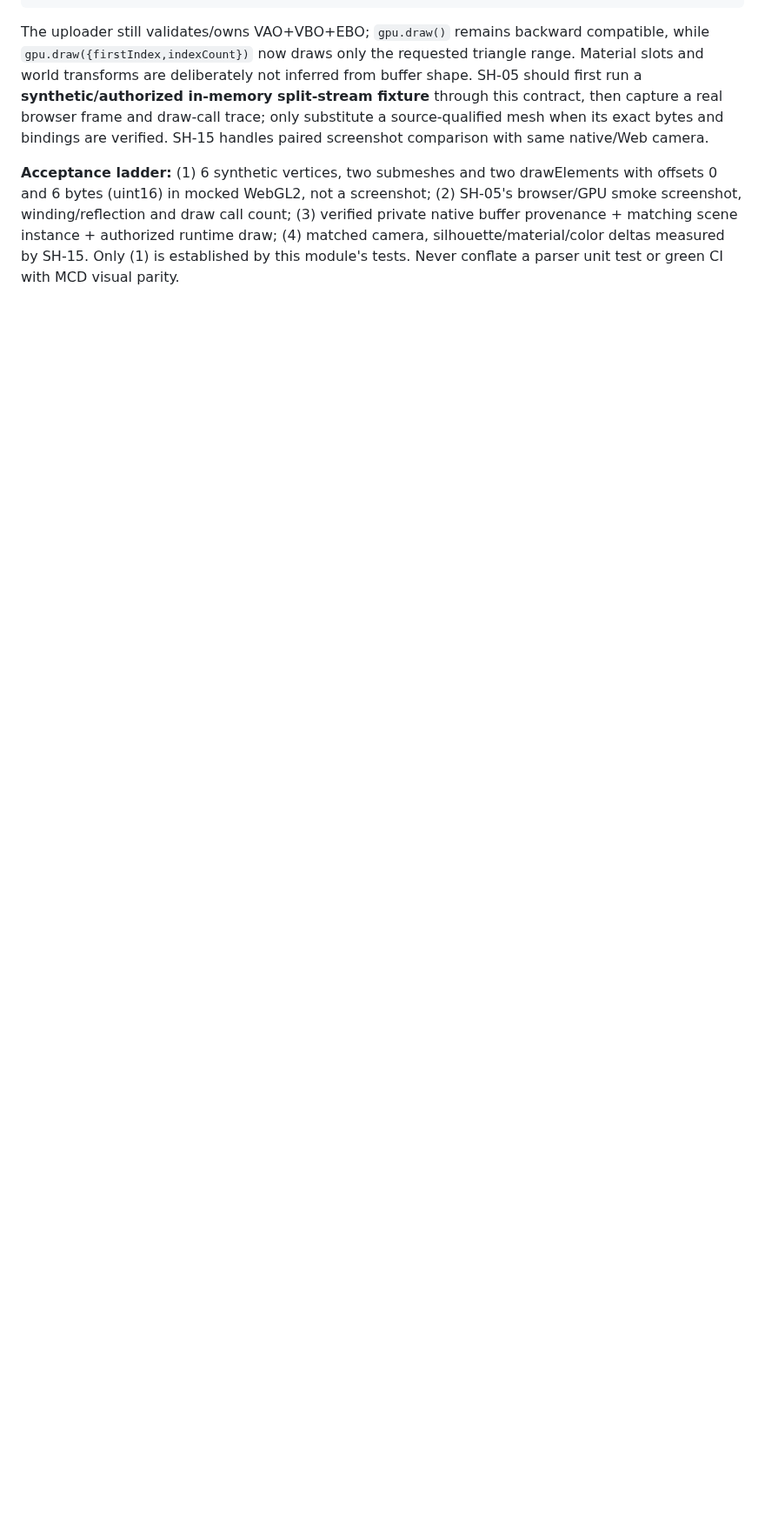
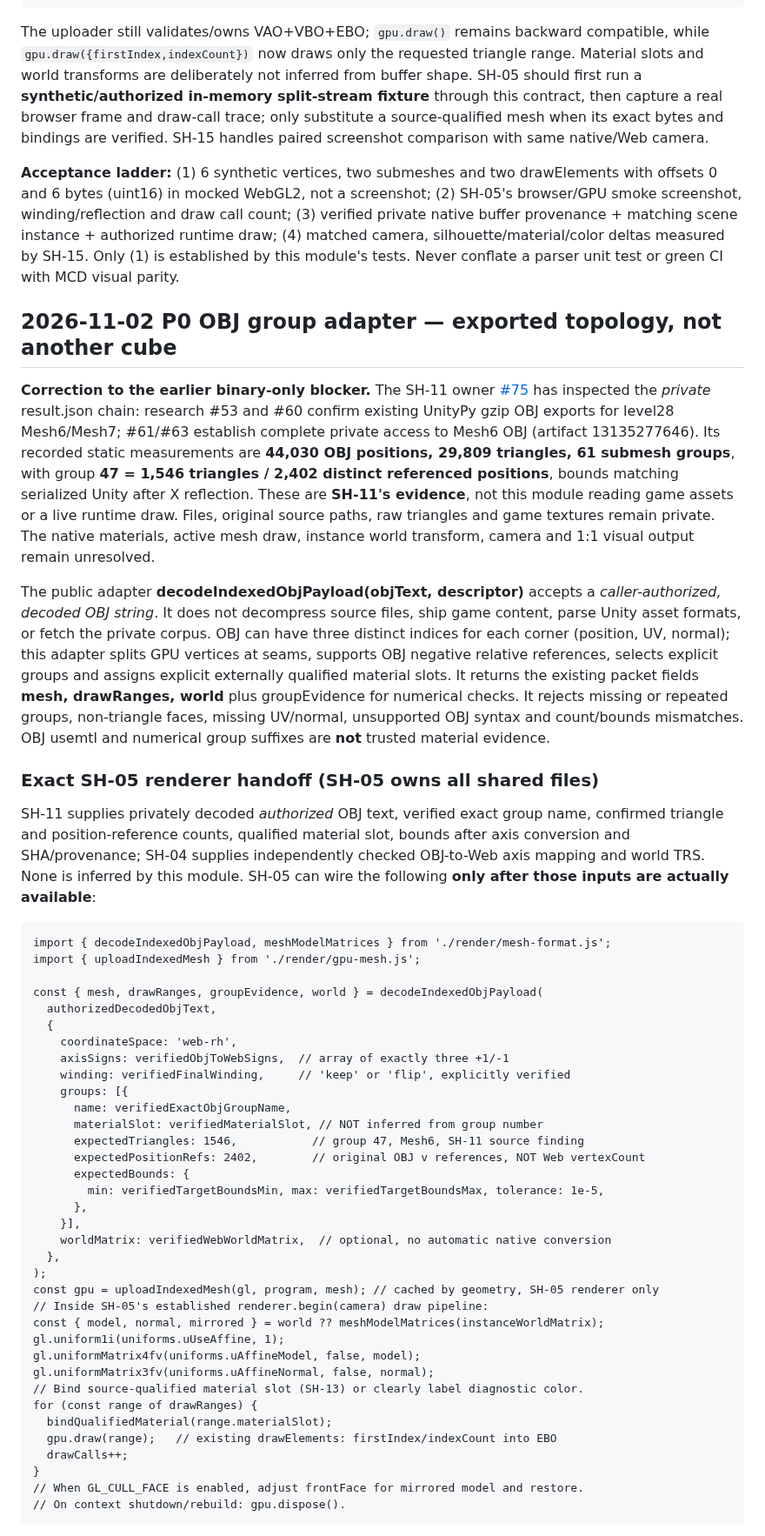
Before and after one commit to TGrozner/superhot-web, a Markdown page: docs/parity/mesh-pipeline.md, the part around one of its changes. Shown at 87% size. GitHub-like rendering; blank space fills up the shorter version.

Commit message:
SH-12: document exact private OBJ group-to-WebGL2 hook for SH-05

```diff
--- a/docs/parity/mesh-pipeline.md
+++ b/docs/parity/mesh-pipeline.md
@@ -137,3 +137,51 @@ for (const range of drawRanges) {
 The uploader still validates/owns VAO+VBO+EBO; `gpu.draw()` remains backward compatible, while `gpu.draw({firstIndex,indexCount})` now draws only the requested triangle range. Material slots and world transforms are deliberately not inferred from buffer shape. SH-05 should first run a **synthetic/authorized in-memory split-stream fixture** through this contract, then capture a real browser frame and draw-call trace; only substitute a source-qualified mesh when its exact bytes and bindings are verified. SH-15 handles paired screenshot comparison with same native/Web camera.
 
 **Acceptance ladder:** (1) 6 synthetic vertices, two submeshes and two drawElements with offsets 0 and 6 bytes (uint16) in mocked WebGL2, not a screenshot; (2) SH-05's browser/GPU smoke screenshot, winding/reflection and draw call count; (3) verified private native buffer provenance + matching scene instance + authorized runtime draw; (4) matched camera, silhouette/material/color deltas measured by SH-15. Only (1) is established by this module's tests. Never conflate a parser unit test or green CI with MCD visual parity.
+
+
+## 2026-11-02 P0 OBJ group adapter — exported topology, not another cube
+
+**Correction to the earlier binary-only blocker.** The SH-11 owner [#75](https://github.com/TGrozner/superhot-web/issues/75) has inspected the *private* result.json chain: research #53 and #60 confirm existing UnityPy gzip OBJ exports for level28 Mesh6/Mesh7; #61/#63 establish complete private access to Mesh6 OBJ (artifact 13135277646). Its recorded static measurements are **44,030 OBJ positions, 29,809 triangles, 61 submesh groups**, with group **47 = 1,546 triangles / 2,402 distinct referenced positions**, bounds matching serialized Unity after X reflection. These are **SH-11's evidence**, not this module reading game assets or a live runtime draw. Files, original source paths, raw triangles and game textures remain private. The native materials, active mesh draw, instance world transform, camera and 1:1 visual output remain unresolved.
+
+The public adapter **decodeIndexedObjPayload(objText, descriptor)** accepts a *caller-authorized, decoded OBJ string*. It does not decompress source files, ship game content, parse Unity asset formats, or fetch the private corpus. OBJ can have three distinct indices for each corner (position, UV, normal); this adapter splits GPU vertices at seams, supports OBJ negative relative references, selects explicit groups and assigns explicit externally qualified material slots. It returns the existing packet fields **mesh, drawRanges, world** plus groupEvidence for numerical checks. It rejects missing or repeated groups, non-triangle faces, missing UV/normal, unsupported OBJ syntax and count/bounds mismatches. OBJ usemtl and numerical group suffixes are **not** trusted material evidence.
+
+### Exact SH-05 renderer handoff (SH-05 owns all shared files)
+
+SH-11 supplies privately decoded *authorized* OBJ text, verified exact group name, confirmed triangle and position-reference counts, qualified material slot, bounds after axis conversion and SHA/provenance; SH-04 supplies independently checked OBJ-to-Web axis mapping and world TRS. None is inferred by this module. SH-05 can wire the following **only after those inputs are actually available**:
+
+    import { decodeIndexedObjPayload, meshModelMatrices } from './render/mesh-format.js';
+    import { uploadIndexedMesh } from './render/gpu-mesh.js';
+
+    const { mesh, drawRanges, groupEvidence, world } = decodeIndexedObjPayload(
+      authorizedDecodedObjText,
+      {
+        coordinateSpace: 'web-rh',
+        axisSigns: verifiedObjToWebSigns,  // array of exactly three +1/-1
+        winding: verifiedFinalWinding,     // 'keep' or 'flip', explicitly verified
+        groups: [{
+          name: verifiedExactObjGroupName,
+          materialSlot: verifiedMaterialSlot, // NOT inferred from group number
+          expectedTriangles: 1546,           // group 47, Mesh6, SH-11 source finding
+          expectedPositionRefs: 2402,        // original OBJ v references, NOT Web vertexCount
+          expectedBounds: {
+            min: verifiedTargetBoundsMin, max: verifiedTargetBoundsMax, tolerance: 1e-5,
+          },
+        }],
+        worldMatrix: verifiedWebWorldMatrix,  // optional, no automatic native conversion
+      },
+    );
+    const gpu = uploadIndexedMesh(gl, program, mesh); // cached by geometry, SH-05 renderer only
+    // Inside SH-05's established renderer.begin(camera) draw pipeline:
+    const { model, normal, mirrored } = world ?? meshModelMatrices(instanceWorldMatrix);
+    gl.uniform1i(uniforms.uUseAffine, 1);
+    gl.uniformMatrix4fv(uniforms.uAffineModel, false, model);
+    gl.uniformMatrix3fv(uniforms.uAffineNormal, false, normal);
+    // Bind source-qualified material slot (SH-13) or clearly label diagnostic color.
+    for (const range of drawRanges) {
+      bindQualifiedMaterial(range.materialSlot);
+      gpu.draw(range);   // existing drawElements: firstIndex/indexCount into EBO
+      drawCalls++;
+    }
+    // When GL_CULL_FACE is enabled, adjust frontFace for mirrored model and restore.
+    // On context shutdown/rebuild: gpu.dispose().
+
```
Also changed, not shown: other parts of docs/parity/mesh-pipeline.md (+7 -0 lines).
